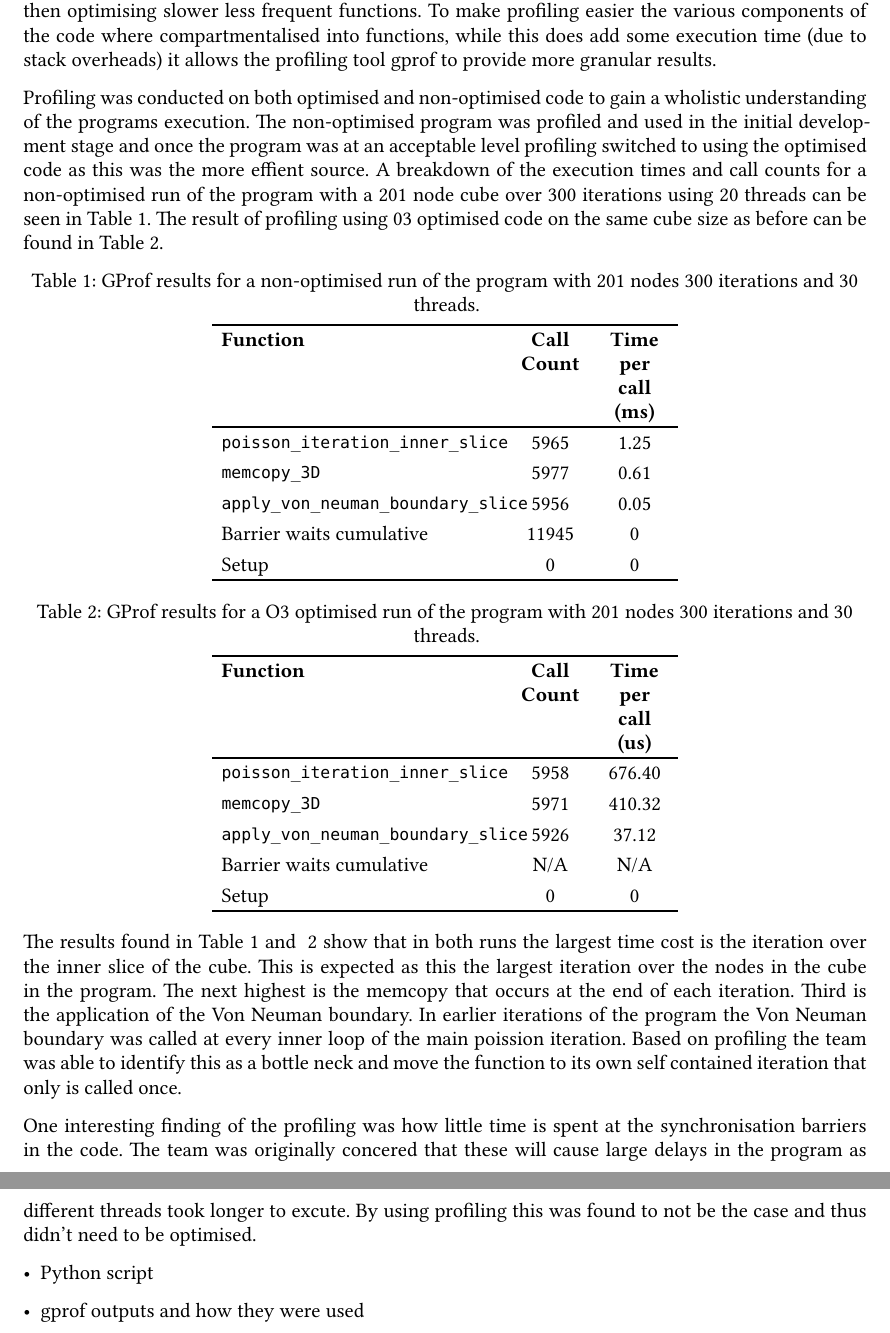
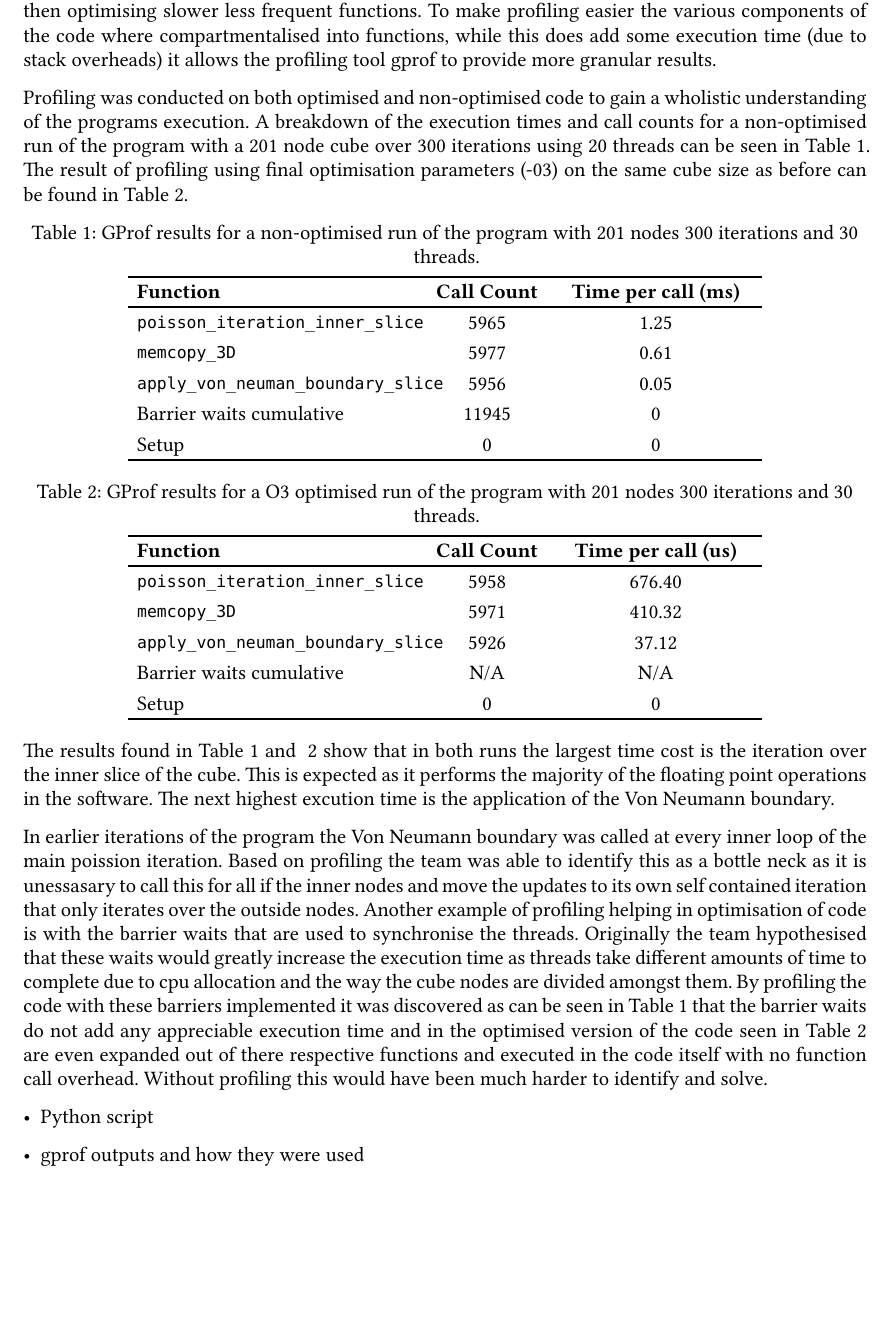
Before and after one commit to jaxsonpd/poisson-solver, a Typst document (doc/report/report.typ): two parts of pages 5 and 6 of 11 before the commit and part of page 5 of 10 after it, the two joined at a grey line, cut so that both start at the same text, the shorter picture padded with empty space. The pictures show the PDF file doc/report/report.pdf that the author committed with the source.

Commit message:
Profiling Close to completed

```diff
--- a/doc/report/report.typ
+++ b/doc/report/report.typ
@@ -92,5 +91,8 @@ Profiling was used throughout all stages of this projects development. This was
 
-Profiling was conducted on both optimised and non-optimised code to gain a wholistic understanding of the programs execution. The non-optimised program was profiled and used in the initial development stage and once the program was at an acceptable level profiling switched to using the optimised code as this was the more effient source. A breakdown of the execution times and call counts for a non-optimised run of the program with a 201 node cube over 300 iterations using 20 threads can be seen in #ref(<tab:non-optimised-profile>). The result of profiling using 03 optimised code on the same cube size as before can be found in #ref(<tab:optimised-profile>).
+
+Profiling was used through-out all stages of this projects development. This was done to identify which areas of the program where the slowest and how often these slow areas where called. From these results optimisations where made to the code to reduce execution time. When selecting areas of the code to optimise the sections called most often were prioritised as these give a larger performance benefit then optimising slower less frequent functions. To make profiling easier the various components of the code where compartmentalised into functions, while this does add some execution time (due to stack overheads) it allows the profiling tool gprof to provide more granular results.
+
+Profiling was conducted on both optimised and non-optimised code to gain a wholistic understanding of the programs execution. A breakdown of the execution times and call counts for a non-optimised run of the program with a 201 node cube over 300 iterations using 20 threads can be seen in #ref(<tab:non-optimised-profile>). The result of profiling using final optimisation parameters (-03) on the same cube size as before can be found in #ref(<tab:optimised-profile>).
 
 #figure(
   caption: [GProf results for a non-optimised run of the program with 201 nodes 300 iterations and 30 threads.],
@@ -122,9 +124,9 @@ Profiling was conducted on both optimised and non-optimised code to gain a wholi
   table.hline(stroke: 1pt),
 )) <tab:optimised-profile>
 
-The results found in #ref(<tab:non-optimised-profile>) and #ref(<tab:optimised-profile>, supplement: "") show that in both runs the largest time cost is the iteration over the inner slice of the cube. This is expected as this the largest iteration over the nodes in the cube in the program. The next highest is the memcopy that occurs at the end of each iteration. Third is the application of the Von Neuman boundary. In earlier iterations of the program the Von Neuman boundary was called at every inner loop of the main poission iteration. Based on profiling the team was able to identify this as a bottle neck and move the function to its own self contained iteration that only is called once.
+The results found in #ref(<tab:non-optimised-profile>) and #ref(<tab:optimised-profile>, supplement: "") show that in both runs the largest time cost is the iteration over the inner slice of the cube. This is expected as it performs the majority of the floating point operations in the software. The next highest excution time is the application of the Von Neumann boundary.
 
-One interesting finding of the profiling was how little time is spent at the synchronisation barriers in the code. The team was originally concered that these will cause large delays in the program as different threads took longer to excute. By using profiling this was found to not be the case and thus didn't need to be optimised.
+In earlier iterations of the program the Von Neumann boundary was called at every inner loop of the main poission iteration. Based on profiling the team was able to identify this as a bottle neck as it is unessasary to call this for all if the inner nodes and move the updates to its own self contained iteration that only iterates over the outside nodes. Another example of profiling helping in optimisation of code is with the barrier waits that are used to synchronise the threads. Originally the team hypothesised that these waits would greatly increase the execution time as threads take different amounts of time to complete due to cpu allocation and the way the cube nodes are divided amongst them. By profiling the code with these barriers implemented it was discovered as can be seen in #ref(<tab:non-optimised-profile>) that the barrier waits do not add any appreciable execution time and in the optimised version of the code seen in #ref(<tab:optimised-profile>) are even expanded out of there respective functions and executed in the code itself with no function call overhead. Without profiling this would have been much harder to identify and solve.
 
 
 
```
Also changed, not shown: doc/report/report.pdf, doc/report/report.typ (7 more changed lines).
